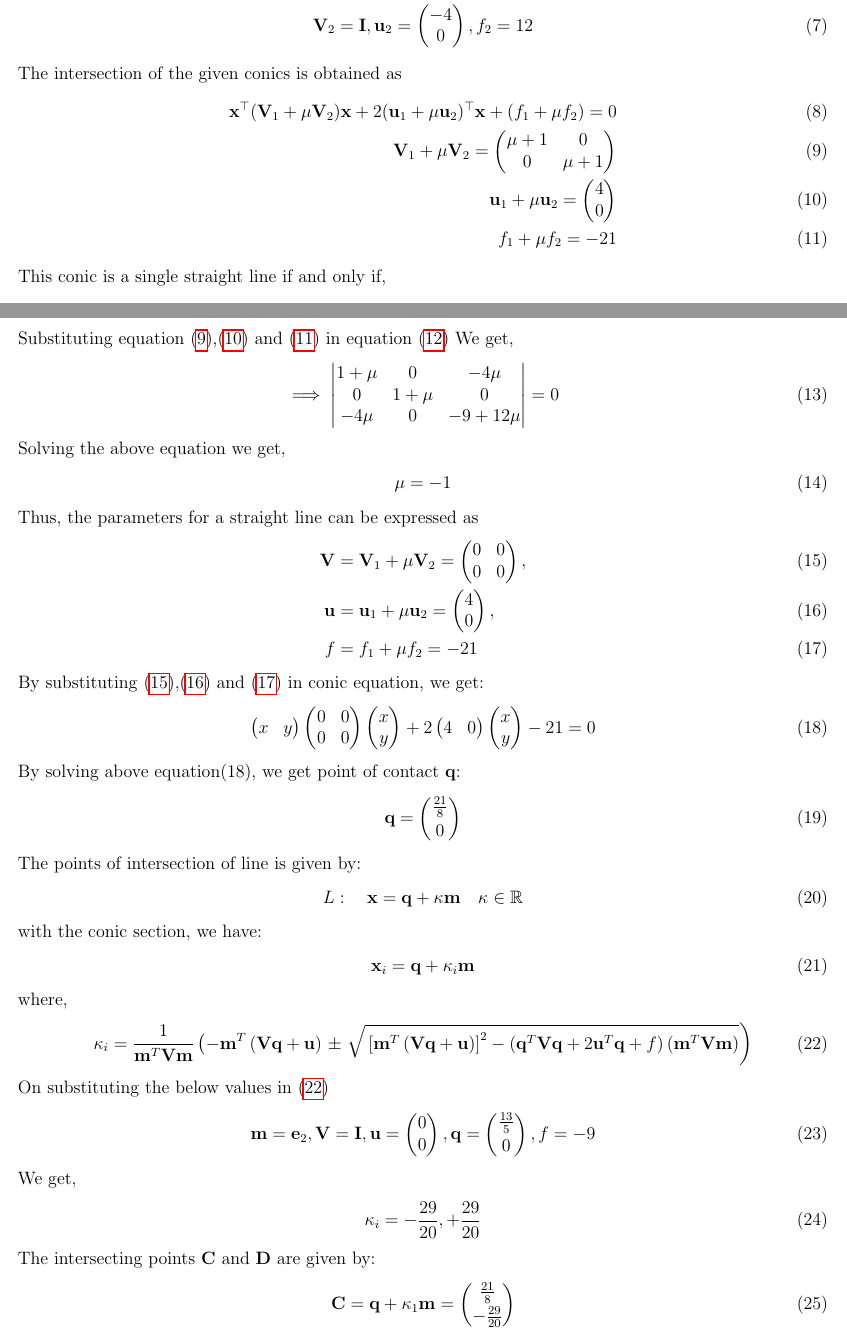
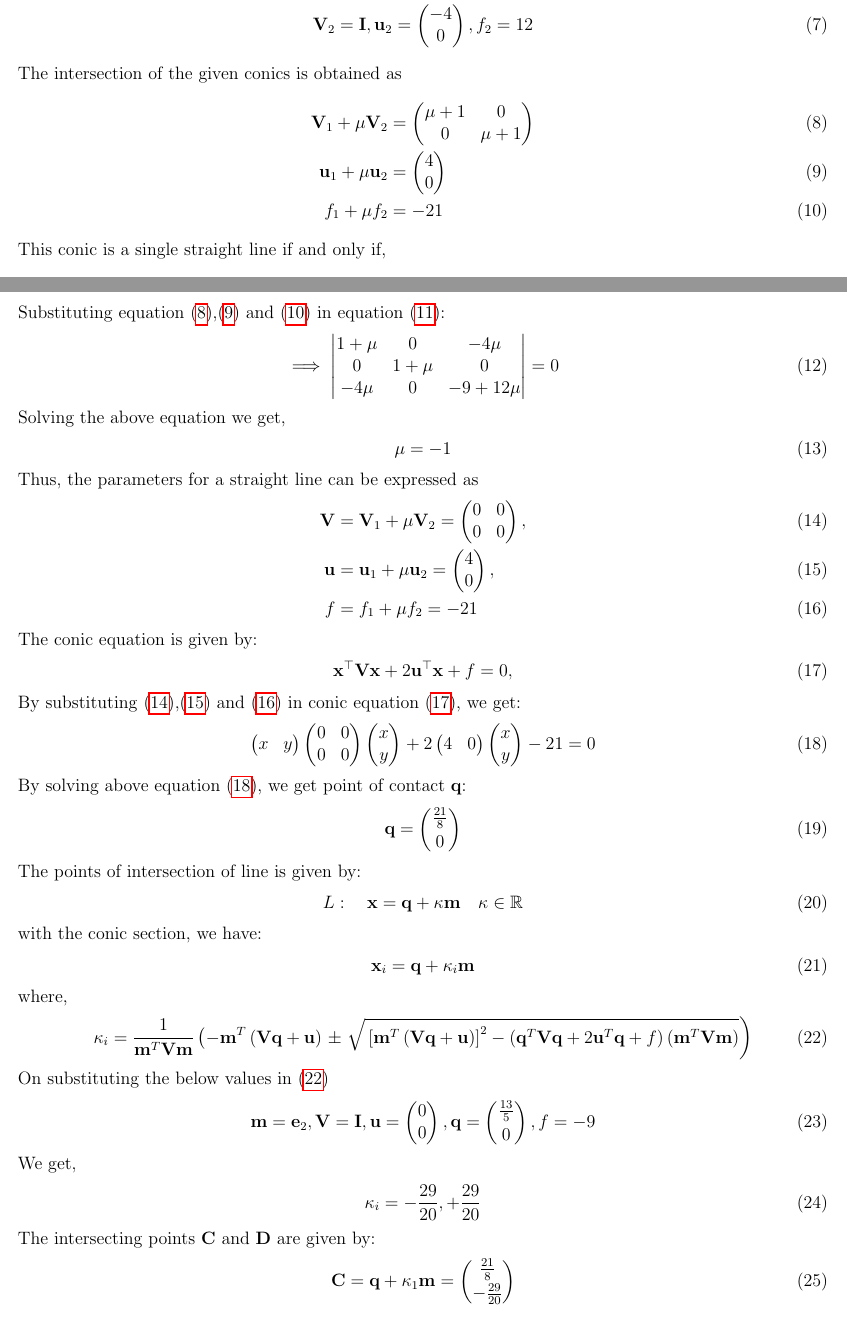
Before and after one commit to likhith1101/fwcassgn, a LaTeX document (circles/9.10.6.1/circle3.tex): two parts of pages 2 and 3 of 4, joined at a grey line, cut so that both start at the same text. Compiled offline with pdfLaTeX.

Commit message:
Add files via upload

```diff
--- a/circles/9.10.6.1/circle3.tex
+++ b/circles/9.10.6.1/circle3.tex
@@ -98,27 +98,25 @@ On comparing above two equations with \eqref{eq:3}, we get:
 The intersection of the given conics is obtained
 as
 \begin{align}
-	\vec{x}^{\top}(\vec{V}_1 + \mu\vec{V}_2)\vec{x}+2 (\vec{u}_1+\mu \vec{u}_2)^{\top} \vec{x} + (f_1+\mu f_2)= 0
-\\ \label{eq:9}
-\vec{V}_1+\mu\vec{V}_2= \myvec{
+	\label{eq:8}
+\vec{V}_1+\mu\vec{V}_2&= \myvec{
 \mu+1 & 0\\
 0 & \mu+1
 }
-\\ \label{eq:10}
-\vec{u}_1+\mu\vec{u}_2= \myvec{
+\\ \label{eq:9}
+\vec{u}_1+\mu\vec{u}_2&= \myvec{
 4\\
 0
 }
-\\ \label{eq:11}
-f_1+\mu f_2= -21
+\\ \label{eq:10}
+f_1+\mu f_2&= -21
 \end{align}
 This conic is a single straight line if and only if,
 \begin{align}
 \mydet{\vec{V}_1 + \mu\vec{V}_2 & \vec{u}_1+\mu \vec{u}_2\\ (\vec{u}_1+\mu \vec{u}_2)^{\top} & f_1 + \mu f_2} &= 0
-\label{eq:12}
+\label{eq:11}
 \end{align}
-Substituting equation \eqref{eq:9},\eqref{eq:10} and \eqref{eq:11} in equation \eqref{eq:12}
-We get,
+Substituting equation \eqref{eq:8},\eqref{eq:9} and \eqref{eq:10} in equation \eqref{eq:11}:
 \begin{align}
 \implies \mydet{1+\mu& 0 & -4\mu\\
 0 & 1+\mu & 0 \\
@@ -131,25 +129,31 @@ Solving the above equation we get,
 \end{align}
 Thus, the parameters for a straight line can be expressed as
  \begin{align}
- \label{eq:15}
+ \label{eq:14}
 	\vec{V} &=
 \vec{V}_1 + \mu\vec{V}_2
 =\myvec{ 0 & 0 \\ 0 & 0},
-\\ \label{eq:16}
+\\ \label{eq:15}
 	\vec{u} &=
 \vec{u}_1+\mu \vec{u}_2
 	= \myvec{
 4\\
 0
 },
-\\ \label{eq:17}
+\\ \label{eq:16}
 f&=f_1 + \mu f_2=-21
 \end{align}
-By substituting \eqref{eq:15},\eqref{eq:16} and \eqref{eq:17} in conic equation, we get:
+The conic equation is given by:
+ \begin{align}
+ \vec{x}^\top\vec{V}\vec{x}+2\vec{u}^\top\vec{x}+f=0,
+  \label{eq:17}
+ \end{align}
+By substituting \eqref{eq:14},\eqref{eq:15} and \eqref{eq:16} in conic equation \eqref{eq:17}, we get:
 \begin{align}
 \myvec{x&y}\myvec{0&0\\0&0}\myvec{x\\y}+2\myvec{4&0}\myvec{x\\y}-21=0
+\label{eq:18}
 \end{align}
-By solving above equation(18), we get point of contact $\vec{q}$:
+By solving above equation \eqref{eq:18}, we get point of contact $\vec{q}$:
 \begin{align}
 \vec{q}=\myvec{\frac{21}{8}\\[2pt]0}
 \end{align}
@@ -179,9 +183,9 @@ with the conic section, we have:
 \brak{\vec{m}^T\vec{V}\vec{m}}
 }
 }
-\label{eq:22}
+\label{eq:21}
 \end{align}
-On substituting the below values in \eqref{eq:22}
+On substituting the below values in \eqref{eq:21}
 \begin{align}
  \vec{m}=\vec{e}_2,\vec{V}=\vec{I},\vec{u}=\myvec{0\\0},\vec{q}=\myvec{\frac{13}{5}\\[2pt]0},f=-9
 \end{align}
```
Also changed, not shown: circles/9.10.6.1/circle3.pdf, 1 other file.
